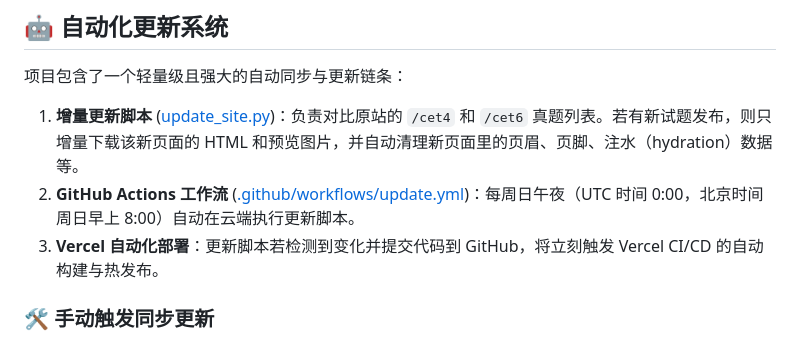
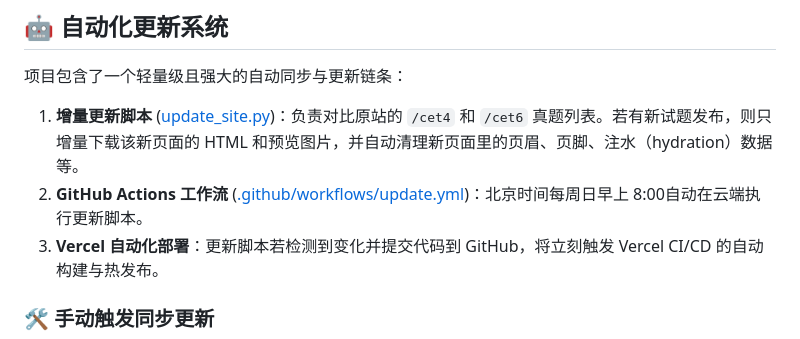
Before and after one commit to tom613951/wehuster, a Markdown page: README.md, the part around the change. Rendered like a GitHub page.

```diff
--- a/README.md
+++ b/README.md
@@ -22,7 +22,7 @@
 项目包含了一个轻量级且强大的自动同步与更新链条：
 
 1.  **增量更新脚本** ([update_site.py](update_site.py))：负责对比原站的 `/cet4` 和 `/cet6` 真题列表。若有新试题发布，则只增量下载该新页面的 HTML 和预览图片，并自动清理新页面里的页眉、页脚、注水（hydration）数据等。
-2.  **GitHub Actions 工作流** ([.github/workflows/update.yml](.github/workflows/update.yml))：每周日午夜（UTC 时间 0:00，北京时间周日早上 8:00）自动在云端执行更新脚本。
+2.  **GitHub Actions 工作流** ([.github/workflows/update.yml](.github/workflows/update.yml))：北京时间每周日早上 8:00自动在云端执行更新脚本。
 3.  **Vercel 自动化部署**：更新脚本若检测到变化并提交代码到 GitHub，将立刻触发 Vercel CI/CD 的自动构建与热发布。
 
 ### 🛠️ 手动触发同步更新
```
